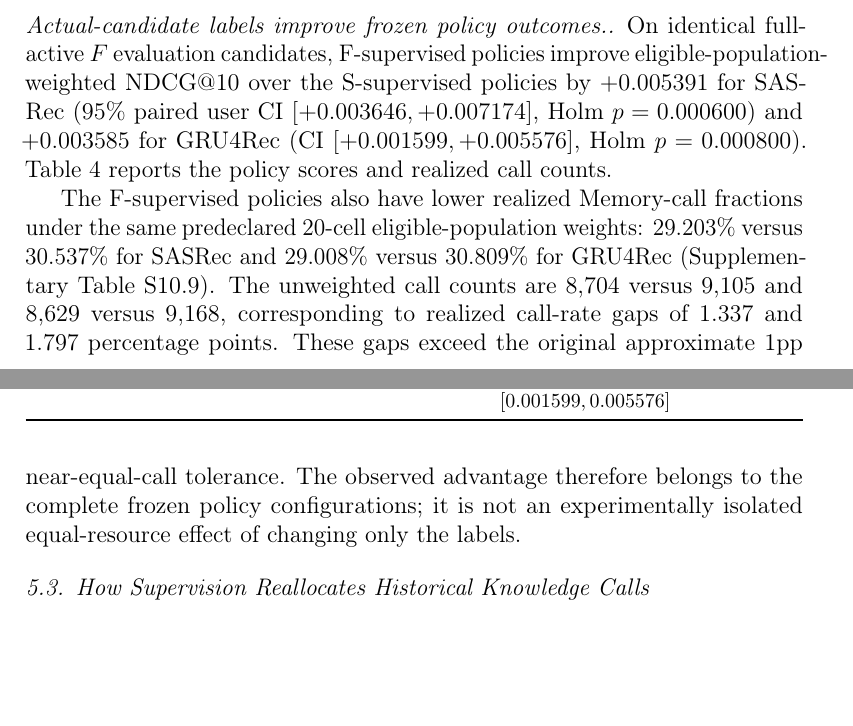
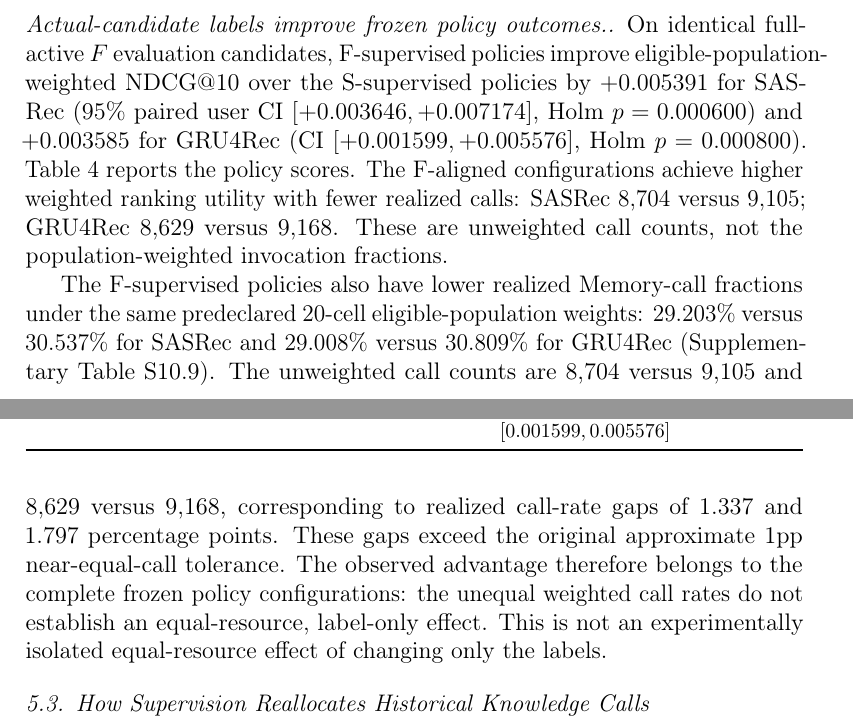
Before and after one commit to mzch0210/KuaiLive-Agent, a LaTeX paper (manuscript/kbs_latex/main.tex): two parts of pages 21 and 22 of 36, joined at a grey line, cut so that both start at the same text, the shorter picture padded with empty space. Compiled offline with pdfLaTeX.

Commit message:
Restore frozen H1 call-count and equal-resource provenance guard wording

```diff
--- a/manuscript/kbs_latex/main.tex
+++ b/manuscript/kbs_latex/main.tex
@@ -450,7 +450,7 @@ The direction of this reversal persists over three alternative KuaiLive checkpoi
 The primary comparison asks whether training labels derived from the full-active candidate regime improve the full-active ranking outcomes of separately frozen knowledge-use policies. The S-supervised comparator uses the original, uncorrected 575-candidate labels obtained by retrospectively retaining the observed target. The regime-adapted DEV control in Supplementary Table S10.14 uses full-candidate training labels and is not a sampled-only statistical correction.
 
 \paragraph{Actual-candidate labels improve frozen policy outcomes.}
-On identical full-active $F$ evaluation candidates, F-supervised policies improve eligible-population-weighted NDCG@10 over the S-supervised policies by $+0.005391$ for SASRec (95\% paired user CI $[+0.003646,+0.007174]$, Holm $p=0.000600$) and $+0.003585$ for GRU4Rec (CI $[+0.001599,+0.005576]$, Holm $p=0.000800$). Table~\ref{tab:results-m3-b4a-supervision} reports the policy scores and realized call counts.
+On identical full-active $F$ evaluation candidates, F-supervised policies improve eligible-population-weighted NDCG@10 over the S-supervised policies by $+0.005391$ for SASRec (95\% paired user CI $[+0.003646,+0.007174]$, Holm $p=0.000600$) and $+0.003585$ for GRU4Rec (CI $[+0.001599,+0.005576]$, Holm $p=0.000800$). Table~\ref{tab:results-m3-b4a-supervision} reports the policy scores. The F-aligned configurations achieve higher weighted ranking utility with fewer realized calls: SASRec 8,704 versus 9,105; GRU4Rec 8,629 versus 9,168. These are unweighted call counts, not the population-weighted invocation fractions.
 
 \begin{table}[!htbp]
 \centering
@@ -468,7 +468,7 @@ GRU4Rec & 0.300945 & \textbf{0.304530} & $+0.003585$ $[0.001599,0.005576]$ & 8,6
 \end{tabularx}
 \end{table}
 
-The F-supervised policies also have lower realized Memory-call fractions under the same predeclared 20-cell eligible-population weights: 29.203\% versus 30.537\% for SASRec and 29.008\% versus 30.809\% for GRU4Rec (Supplementary Table S10.9). The unweighted call counts are 8,704 versus 9,105 and 8,629 versus 9,168, corresponding to realized call-rate gaps of 1.337 and 1.797 percentage points. These gaps exceed the original approximate 1pp near-equal-call tolerance. The observed advantage therefore belongs to the complete frozen policy configurations; it is not an experimentally isolated equal-resource effect of changing only the labels.
+The F-supervised policies also have lower realized Memory-call fractions under the same predeclared 20-cell eligible-population weights: 29.203\% versus 30.537\% for SASRec and 29.008\% versus 30.809\% for GRU4Rec (Supplementary Table S10.9). The unweighted call counts are 8,704 versus 9,105 and 8,629 versus 9,168, corresponding to realized call-rate gaps of 1.337 and 1.797 percentage points. These gaps exceed the original approximate 1pp near-equal-call tolerance. The observed advantage therefore belongs to the complete frozen policy configurations: the unequal weighted call rates do not establish an equal-resource, label-only effect. This is not an experimentally isolated equal-resource effect of changing only the labels.
 
 \FloatBarrier
 
```
